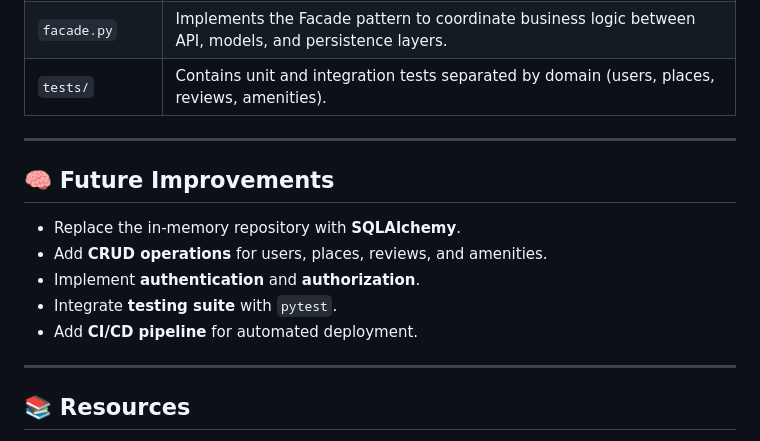
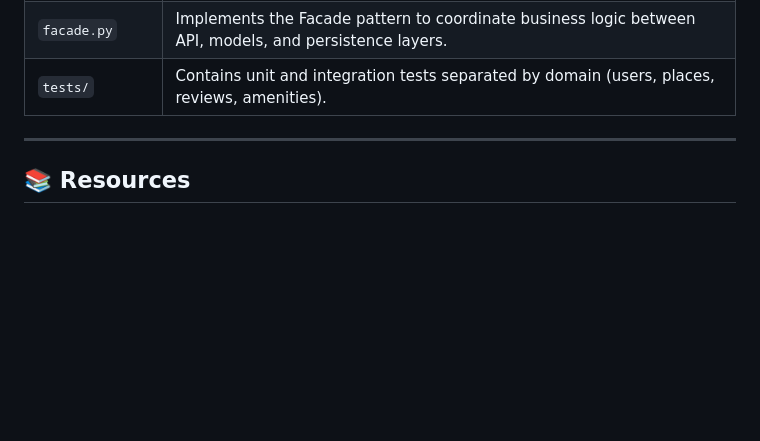
Before and after one commit to Yugz29/holbertonschool-hbnb, a Markdown page: part2/README.md, the part around the change. GitHub-like rendering; blank space fills up the shorter version.

```diff
--- a/part2/README.md
+++ b/part2/README.md
@@ -119,16 +119,6 @@ http://127.0.0.1:5000/api/v1/
 
 ---
 
-## 🧠 Future Improvements
-
-- Replace the in-memory repository with **SQLAlchemy**.
-- Add **CRUD operations** for users, places, reviews, and amenities.
-- Implement **authentication** and **authorization**.
-- Integrate **testing suite** with `pytest`.
-- Add **CI/CD pipeline** for automated deployment.
-
----
-
 ## 📚 Resources
 
 - [Flask Documentation](https://flask.palletsprojects.com/)
```
